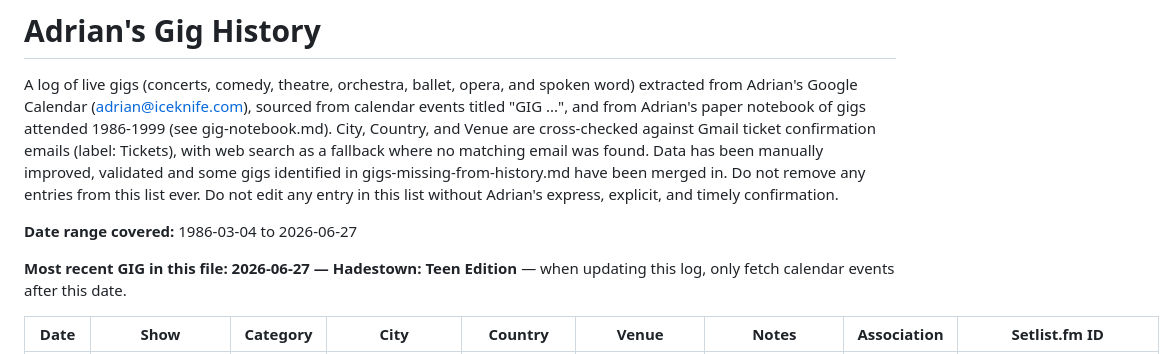
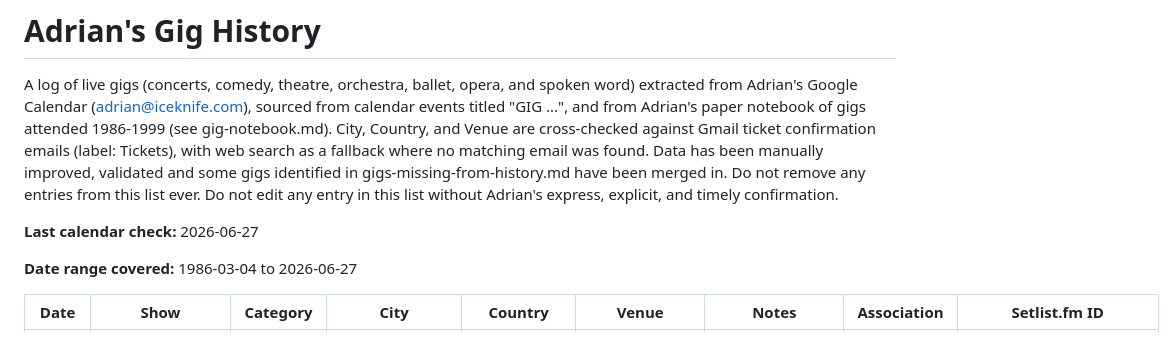
Before and after one commit to adrianparker/adrianparker.github.io, a Markdown page: content/GigTracker/gig-history.md, the part around the change. GitHub-like rendering.

Commit message:
Changed metadata in advance of automated updates.

```diff
--- a/content/GigTracker/gig-history.md
+++ b/content/GigTracker/gig-history.md
@@ -3,9 +3,9 @@
 A log of live gigs (concerts, comedy, theatre, orchestra, ballet, opera, and spoken word) extracted from Adrian's Google Calendar (adrian@iceknife.com), sourced from calendar events titled "GIG ...", and from Adrian's paper notebook of gigs attended 1986-1999 (see gig-notebook.md). City, Country, and Venue are cross-checked against Gmail ticket confirmation emails (label: Tickets), with web search as a fallback where no matching email was found.
 Data has been manually improved, validated and some gigs identified in gigs-missing-from-history.md have been merged in. Do not remove any entries from this list ever. Do not edit any entry in this list without Adrian's express, explicit, and timely confirmation.
 
+**Last calendar check:** 2026-06-27
+
 **Date range covered:** 1986-03-04 to 2026-06-27
-
-**Most recent GIG in this file: 2026-06-27 — Hadestown: Teen Edition** — when updating this log, only fetch calendar events after this date.
 
 | Date | Show | Category | City | Country | Venue | Notes | Association | Setlist.fm ID |
 |---|---|---|---|---|---|---|---|---|
```
